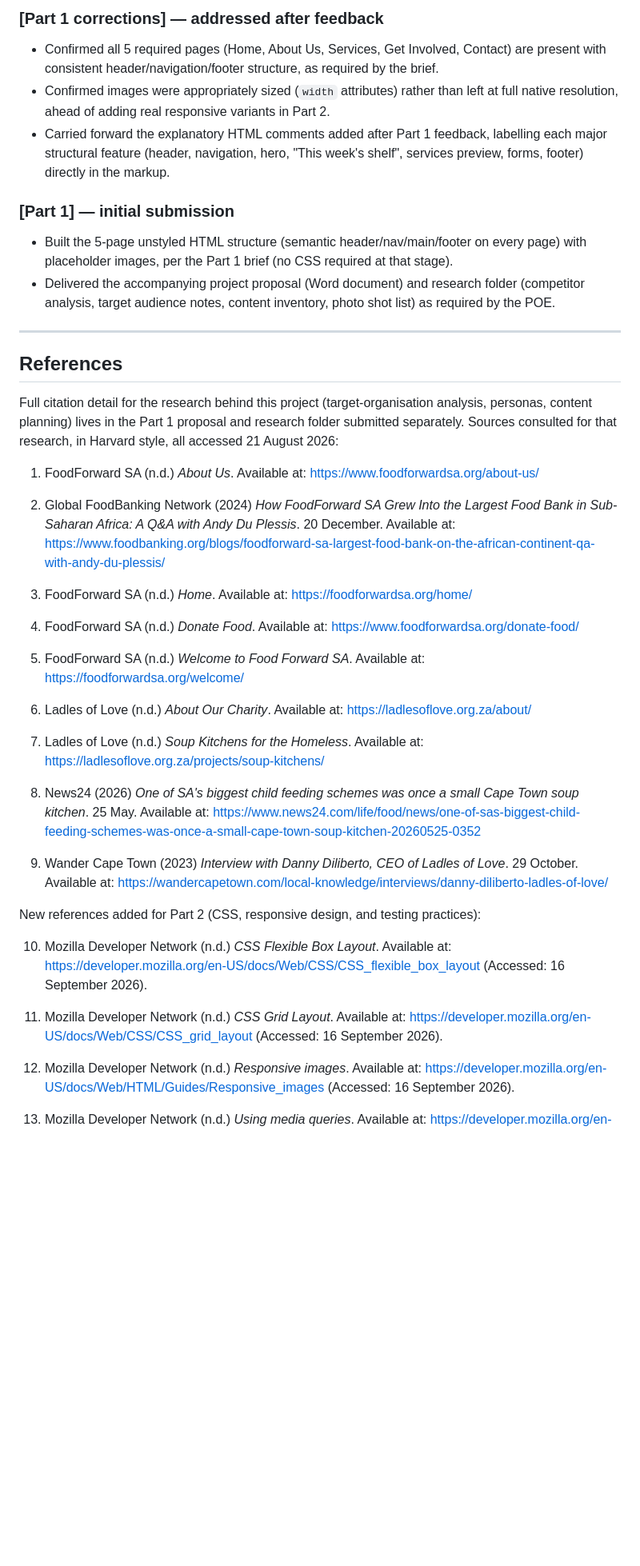
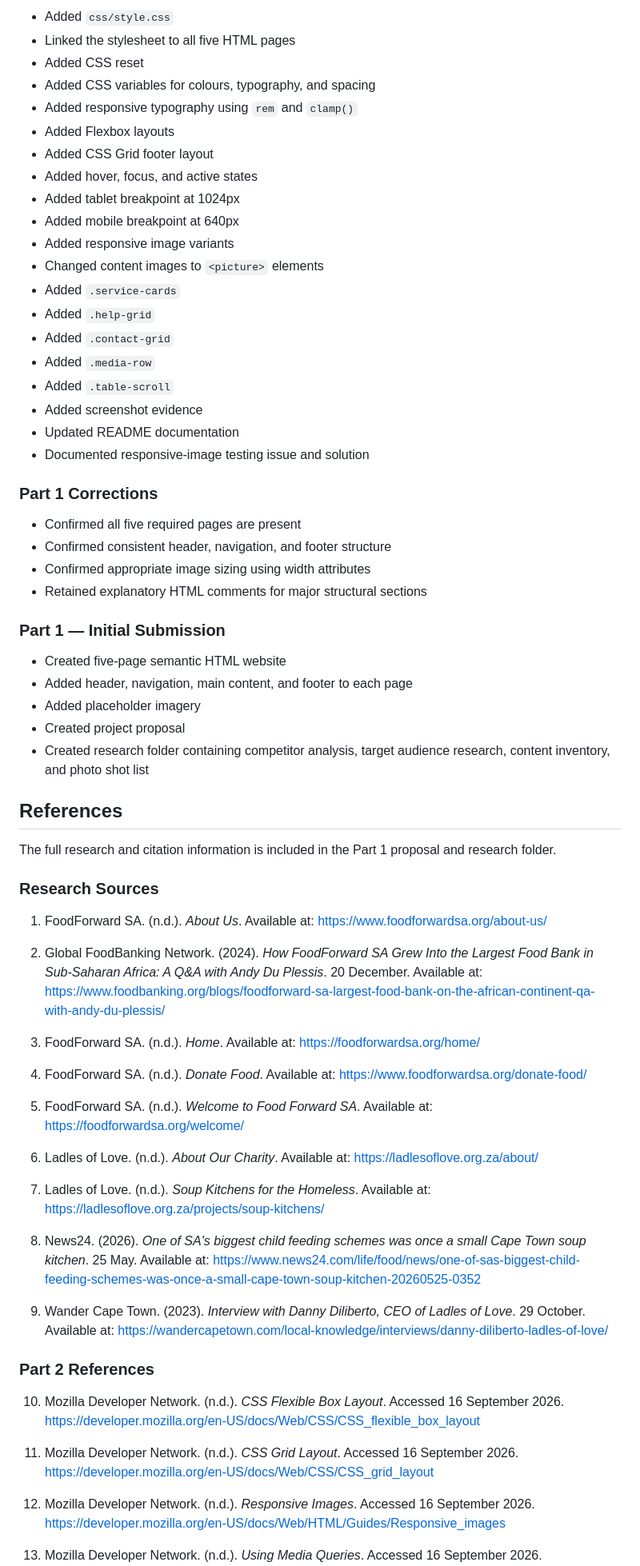
Before and after one commit to KLITHEKO/GreenLeaf_Community_Website_ST10517750, a Markdown page: README.md, the part around one of its changes. Shown at 80% size. Drawn GitHub-style; blank space fills up the shorter version.

```diff
--- a/README.md
+++ b/README.md
@@ -176,76 +279,83 @@ feedback, plus new work delivered in Part 2. Newest entries first.
 
-### [Part 1 corrections] — addressed after feedback
-- Confirmed all 5 required pages (Home, About Us, Services, Get Involved,
-  Contact) are present with consistent header/navigation/footer structure, as
-  required by the brief.
-- Confirmed images were appropriately sized (`width` attributes) rather than
-  left at full native resolution, ahead of adding real responsive variants in
-  Part 2.
-- Carried forward the explanatory HTML comments added after Part 1 feedback,
-  labelling each major structural feature (header, navigation, hero, "This
-  week's shelf", services preview, forms, footer) directly in the markup.
+* Added `css/style.css`
+* Linked the stylesheet to all five HTML pages
+* Added CSS reset
+* Added CSS variables for colours, typography, and spacing
+* Added responsive typography using `rem` and `clamp()`
+* Added Flexbox layouts
+* Added CSS Grid footer layout
+* Added hover, focus, and active states
+* Added tablet breakpoint at 1024px
+* Added mobile breakpoint at 640px
+* Added responsive image variants
+* Changed content images to `<picture>` elements
+* Added `.service-cards`
+* Added `.help-grid`
+* Added `.contact-grid`
+* Added `.media-row`
+* Added `.table-scroll`
+* Added screenshot evidence
+* Updated README documentation
+* Documented responsive-image testing issue and solution
 
-### [Part 1] — initial submission
-- Built the 5-page unstyled HTML structure (semantic header/nav/main/footer on
-  every page) with placeholder images, per the Part 1 brief (no CSS required
-  at that stage).
-- Delivered the accompanying project proposal (Word document) and research
-  folder (competitor analysis, target audience notes, content inventory, photo
-  shot list) as required by the POE.
+### Part 1 Corrections
 
----
+* Confirmed all five required pages are present
+* Confirmed consistent header, navigation, and footer structure
+* Confirmed appropriate image sizing using width attributes
+* Retained explanatory HTML comments for major structural sections
+
+### Part 1 — Initial Submission
+
+* Created five-page semantic HTML website
+* Added header, navigation, main content, and footer to each page
+* Added placeholder imagery
+* Created project proposal
+* Created research folder containing competitor analysis, target audience research, content inventory, and photo shot list
 
 ## References
 
-Full citation detail for the research behind this project (target-organisation
-analysis, personas, content planning) lives in the Part 1 proposal and research
-folder submitted separately. Sources consulted for that research, in Harvard
-style, all accessed 21 August 2026:
+The full research and citation information is included in the Part 1 proposal and research folder.
 
-1. FoodForward SA (n.d.) *About Us*. Available at:
+### Research Sources
+
+1. FoodForward SA. (n.d.). *About Us*. Available at:
    https://www.foodforwardsa.org/about-us/
 
-2. Global FoodBanking Network (2024) *How FoodForward SA Grew Into the Largest
-   Food Bank in Sub-Saharan Africa: A Q&A with Andy Du Plessis*. 20 December.
-   Available at:
+2. Global FoodBanking Network. (2024). *How FoodForward SA Grew Into the Largest Food Bank in Sub-Saharan Africa: A Q&A with Andy Du Plessis*. 20 December. Available at:
    https://www.foodbanking.org/blogs/foodforward-sa-largest-food-bank-on-the-african-continent-qa-with-andy-du-plessis/
 
-3. FoodForward SA (n.d.) *Home*. Available at: https://foodforwardsa.org/home/
+3. FoodForward SA. (n.d.). *Home*. Available at:
+   https://foodforwardsa.org/home/
 
-4. FoodForward SA (n.d.) *Donate Food*. Available at:
+4. FoodForward SA. (n.d.). *Donate Food*. Available at:
    https://www.foodforwardsa.org/donate-food/
 
-5. FoodForward SA (n.d.) *Welcome to Food Forward SA*. Available at:
+5. FoodForward SA. (n.d.). *Welcome to Food Forward SA*. Available at:
    https://foodforwardsa.org/welcome/
 
-6. Ladles of Love (n.d.) *About Our Charity*. Available at:
+6. Ladles of Love. (n.d.). *About Our Charity*. Available at:
    https://ladlesoflove.org.za/about/
 
-7. Ladles of Love (n.d.) *Soup Kitchens for the Homeless*. Available at:
+7. Ladles of Love. (n.d.). *Soup Kitchens for the Homeless*. Available at:
    https://ladlesoflove.org.za/projects/soup-kitchens/
 
-8. News24 (2026) *One of SA's biggest child feeding schemes was once a small
-   Cape Town soup kitchen*. 25 May. Available at:
+8. News24. (2026). *One of SA's biggest child feeding schemes was once a small Cape Town soup kitchen*. 25 May. Available at:
    https://www.news24.com/life/food/news/one-of-sas-biggest-child-feeding-schemes-was-once-a-small-cape-town-soup-kitchen-20260525-0352
 
-9. Wander Cape Town (2023) *Interview with Danny Diliberto, CEO of Ladles of
-   Love*. 29 October. Available at:
+9. Wander Cape Town. (2023). *Interview with Danny Diliberto, CEO of Ladles of Love*. 29 October. Available at:
    https://wandercapetown.com/local-knowledge/interviews/danny-diliberto-ladles-of-love/
 
-New references added for Part 2 (CSS, responsive design, and testing
-practices):
+### Part 2 References
 
-10. Mozilla Developer Network (n.d.) *CSS Flexible Box Layout*. Available at:
+10. Mozilla Developer Network. (n.d.). *CSS Flexible Box Layout*. Accessed 16 September 2026.
     https://developer.mozilla.org/en-US/docs/Web/CSS/CSS_flexible_box_layout
-    (Accessed: 16 September 2026).
 
-11. Mozilla Developer Network (n.d.) *CSS Grid Layout*. Available at:
+11. Mozilla Developer Network. (n.d.). *CSS Grid Layout*. Accessed 16 September 2026.
     https://developer.mozilla.org/en-US/docs/Web/CSS/CSS_grid_layout
-    (Accessed: 16 September 2026).
 
-12. Mozilla Developer Network (n.d.) *Responsive images*. Available at:
+12. Mozilla Developer Network. (n.d.). *Responsive Images*. Accessed 16 September 2026.
     https://developer.mozilla.org/en-US/docs/Web/HTML/Guides/Responsive_images
-    (Accessed: 16 September 2026).
 
-13. Mozilla Developer Network (n.d.) *Using media queries*. Available at:
+13. Mozilla Developer Network. (n.d.). *Using Media Queries*. Accessed 16 September 2026.
     https://developer.mozilla.org/en-US/docs/Web/CSS/CSS_media_queries/Using_media_queries
```
Also changed, not shown: other parts of README.md (+269 -140 lines).
